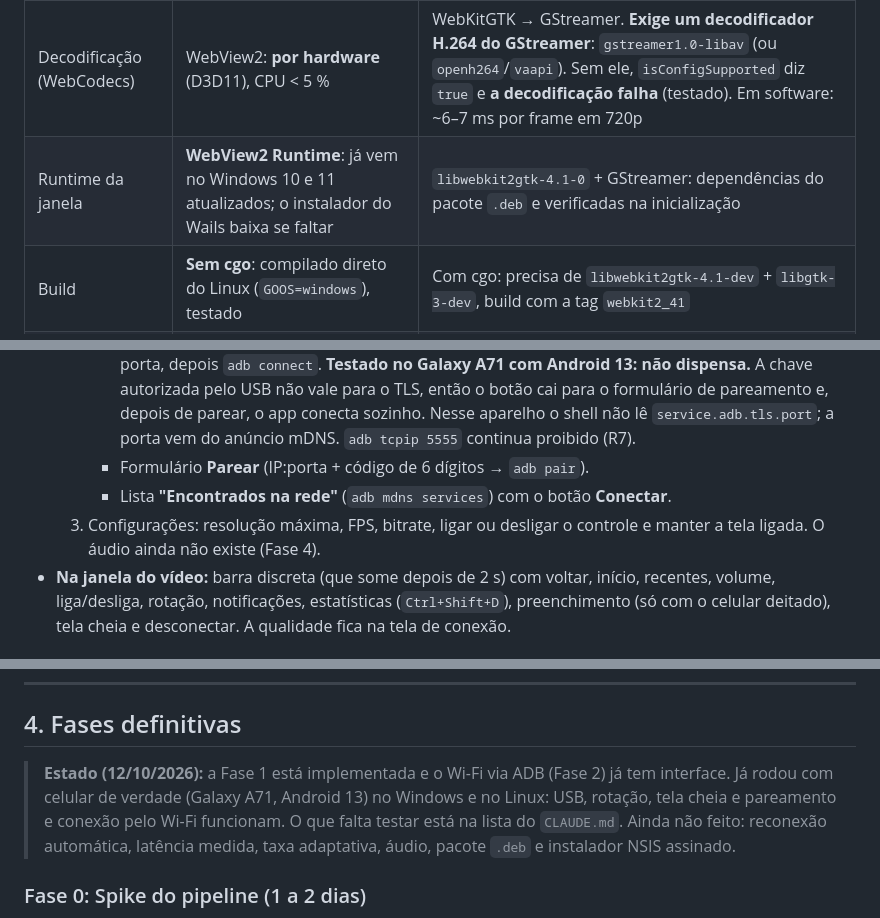
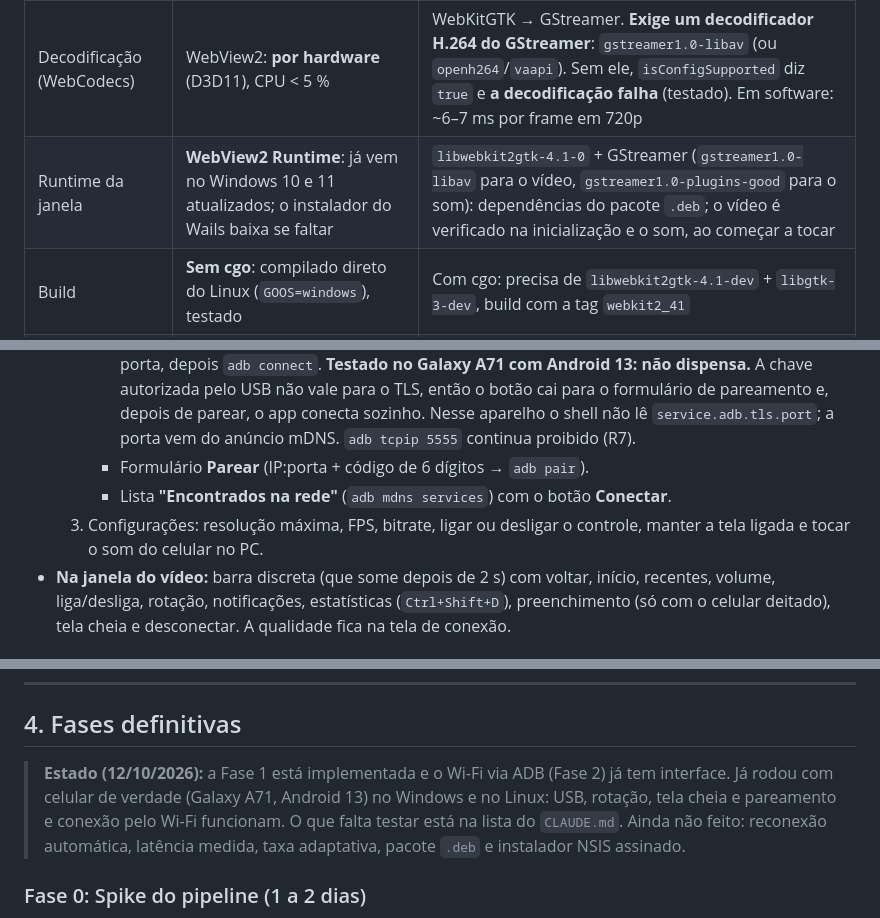
Before and after one commit to arthur044/screensharer, a Markdown page: docs/PLANO.md, 3 parts joined by grey strips. Rendered like a GitHub page.

```diff
--- a/docs/PLANO.md
+++ b/docs/PLANO.md
@@ -53,7 +53,7 @@ O núcleo é o mesmo nos dois sistemas: o adb existe para ambos, o Go compila pa
 | adb | Embutir o `platform-tools` oficial para Windows | Embutir o `platform-tools` para Linux, ou usar o da distro |
 | USB | Às vezes precisa do **driver USB do fabricante** (Samsung, Xiaomi). Google USB Driver para Pixel | Precisa de **regras udev** (`51-android.rules` ou o pacote `android-sdk-platform-tools-common`), senão o aparelho aparece como `no permissions` |
 | Decodificação (WebCodecs) | WebView2: **por hardware** (D3D11), CPU < 5 % | WebKitGTK → GStreamer. **Exige um decodificador H.264 do GStreamer**: `gstreamer1.0-libav` (ou `openh264`/`vaapi`). Sem ele, `isConfigSupported` diz `true` e **a decodificação falha** (testado). Em software: ~6–7 ms por frame em 720p |
-| Runtime da janela | **WebView2 Runtime**: já vem no Windows 10 e 11 atualizados; o instalador do Wails baixa se faltar | `libwebkit2gtk-4.1-0` + GStreamer: dependências do pacote `.deb` e verificadas na inicialização |
+| Runtime da janela | **WebView2 Runtime**: já vem no Windows 10 e 11 atualizados; o instalador do Wails baixa se faltar | `libwebkit2gtk-4.1-0` + GStreamer (`gstreamer1.0-libav` para o vídeo, `gstreamer1.0-plugins-good` para o som): dependências do pacote `.deb`; o vídeo é verificado na inicialização e o som, ao começar a tocar |
 | Build | **Sem cgo**: compilado direto do Linux (`GOOS=windows`), testado | Com cgo: precisa de `libwebkit2gtk-4.1-dev` + `libgtk-3-dev`, build com a tag `webkit2_41` |
 | Firewall (Fase 3) | Firewall do Windows pede permissão para a porta | Em geral liberado; `ufw` e `firewalld` exigem uma regra |
 | Distribuição | `.exe` assinado (instalador NSIS do Wails ou zip portátil) | **`.deb`** (declara webkit2gtk, gstreamer1.0-libav e udev como dependências) + `.tar.gz`. AppImage não: empacotar WebKitGTK e GStreamer juntos é frágil |
@@ -100,7 +100,7 @@ O backend aqui só faz entrada e saída: chama o `adb`, lê um socket, quebra o
      - Botão **"Ativar Wi-Fi para este aparelho"**: com o celular no USB, liga a depuração sem fio sem precisar digitar código. Caminho: `adb shell settings put global adb_wifi_enabled 1`, ler o IP e a porta, depois `adb connect`. **Testado no Galaxy A71 com Android 13: não dispensa.** A chave autorizada pelo USB não vale para o TLS, então o botão cai para o formulário de pareamento e, depois de parear, o app conecta sozinho. Nesse aparelho o shell não lê `service.adb.tls.port`; a porta vem do anúncio mDNS. `adb tcpip 5555` continua proibido (R7).
      - Formulário **Parear** (IP:porta + código de 6 dígitos → `adb pair`).
      - Lista **"Encontrados na rede"** (`adb mdns services`) com o botão **Conectar**.
-  3. Configurações: resolução máxima, FPS, bitrate, ligar ou desligar o controle e manter a tela ligada. O áudio ainda não existe (Fase 4).
+  3. Configurações: resolução máxima, FPS, bitrate, ligar ou desligar o controle, manter a tela ligada e tocar o som do celular no PC.
 - **Na janela do vídeo:** barra discreta (que some depois de 2 s) com voltar, início, recentes, volume, liga/desliga, rotação, notificações, estatísticas (`Ctrl+Shift+D`), preenchimento (só com o celular deitado), tela cheia e desconectar. A qualidade fica na tela de conexão.
 
 ### 2.5 Viabilidade do Go + Wails: verificada na prática
@@ -209,7 +209,7 @@ O desenho acima era o do plano. A interface implementada é a `media.Source` de
 
 ## 4. Fases definitivas
 
-> **Estado (12/10/2026):** a Fase 1 está implementada e o Wi-Fi via ADB (Fase 2) já tem interface. Já rodou com celular de verdade (Galaxy A71, Android 13) no Windows e no Linux: USB, rotação, tela cheia e pareamento e conexão pelo Wi-Fi funcionam. O que falta testar está na lista do `CLAUDE.md`. Ainda não feito: reconexão automática, latência medida, taxa adaptativa, áudio, pacote `.deb` e instalador NSIS assinado.
+> **Estado (12/10/2026):** a Fase 1 está implementada e o Wi-Fi via ADB (Fase 2) já tem interface. Já rodou com celular de verdade (Galaxy A71, Android 13) no Windows e no Linux: USB, rotação, tela cheia e pareamento e conexão pelo Wi-Fi funcionam. O que falta testar está na lista do `CLAUDE.md`. Ainda não feito: reconexão automática, latência medida, taxa adaptativa, pacote `.deb` e instalador NSIS assinado.
 
 ### Fase 0: Spike do pipeline (1 a 2 dias)
 - `adb exec-out screenrecord --output-format=h264 --bit-rate 8M --size 1280x720 -` → backend → WebSocket → WebCodecs.
```
Also changed, not shown: other parts of docs/PLANO.md (+1 -1 lines), CLAUDE.md (+12 -10 lines), README.md (+4 -2 lines).
